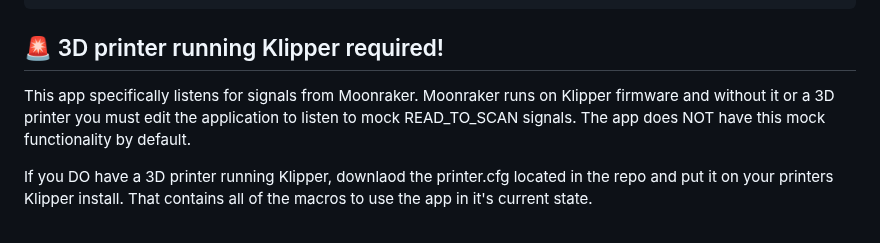
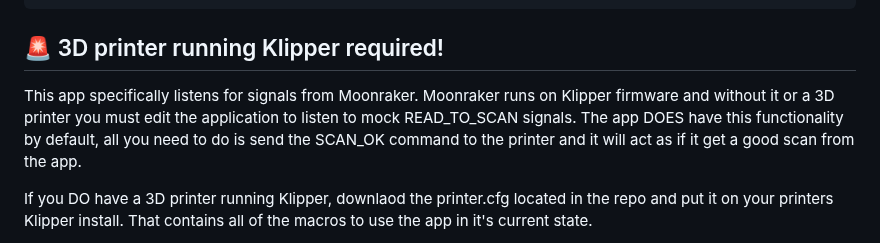
Before and after one commit to MeIsGaggy/MTG-Card-Scanner-Sorter, a Markdown page: README.md, the part around the change. GitHub-like rendering.

```diff
--- a/README.md
+++ b/README.md
@@ -72,7 +72,7 @@ pip uninstall -y opencv-python && pip install opencv-python-headless
 
 ## 🚨 3D printer running Klipper required!
 
-This app specifically listens for signals from Moonraker. Moonraker runs on Klipper firmware and without it or a 3D printer you must edit the application to listen to mock READ_TO_SCAN signals. The app does NOT have this mock functionality by default.
+This app specifically listens for signals from Moonraker. Moonraker runs on Klipper firmware and without it or a 3D printer you must edit the application to listen to mock READ_TO_SCAN signals. The app DOES have this functionality by default, all you need to do is send the SCAN_OK command to the printer and it will act as if it get a good scan from the app.
 
 If you DO have a 3D printer running Klipper, downlaod the printer.cfg located in the repo and put it on your printers Klipper install. That contains all of the macros to use the app in it's current state.
 
```
